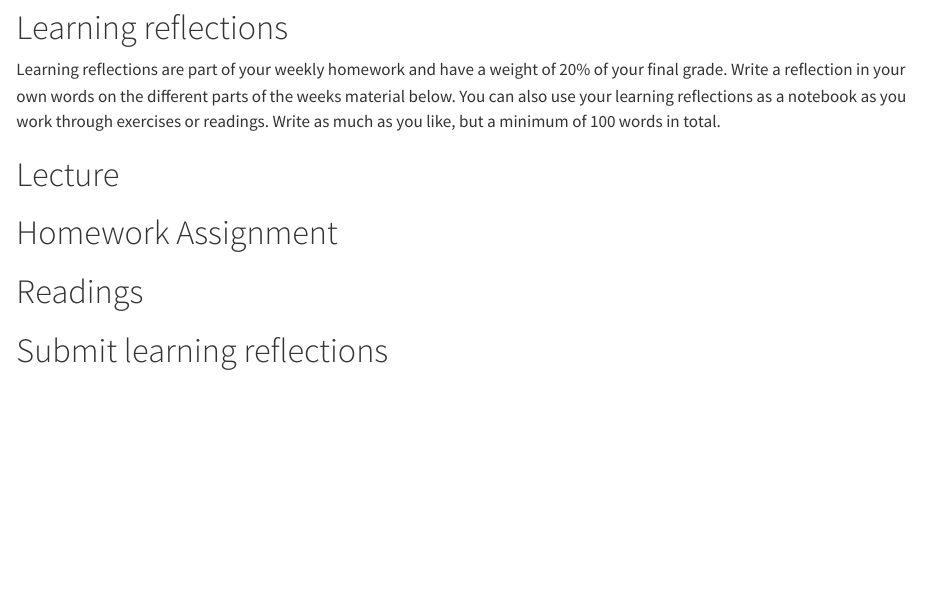
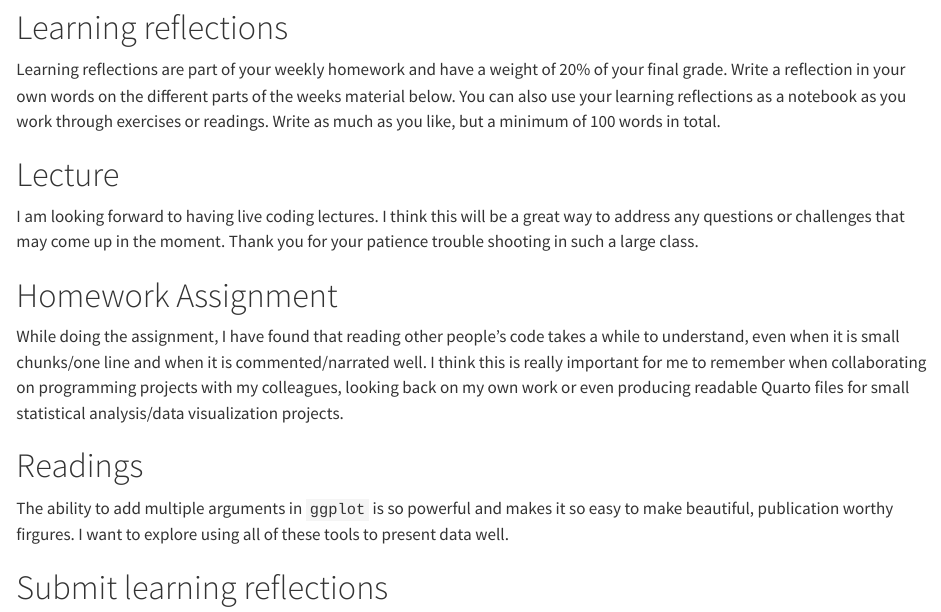
Before and after one commit to cven5999-ss25/wk-02-whitneyknopp, a Quarto document (learning-02.qmd): the page in a window 1100 px wide, from 120 px down. Rendered offline with R 4.5, knitr and Pandoc in place of Quarto, with nearby package versions.

Commit message:
Completed week02 reflection

```diff
--- a/learning-02.qmd
+++ b/learning-02.qmd
@@ -11,15 +11,15 @@ Learning reflections are part of your weekly homework and have a weight of 20% o
 
 # Lecture
 
-<!--# Add your reflections on the lecture of this week here -->
+I am looking forward to having live coding lectures. I think this will be a great way to address any questions or challenges that may come up in the moment. Thank you for your patience trouble shooting in such a large class.
 
 # Homework Assignment
 
-<!--# Add your reflections on the homework programming assignment here -->
+While doing the assignment, I have found that reading other people's code takes a while to understand, even when it is small chunks/one line and when it is commented/narrated well. I think this is really important for me to remember when collaborating on programming projects with my colleagues, looking back on my own work or even producing readable Quarto files for small statistical analysis/data visualization projects.
 
 # Readings
 
-<!--# Add your reflections on the required readings here -->
+The ability to add multiple arguments in `ggplot` is so powerful and makes it so easy to make beautiful, publication worthy firgures. I want to explore using all of these tools to present data well.
 
 # Submit learning reflections
 
```
